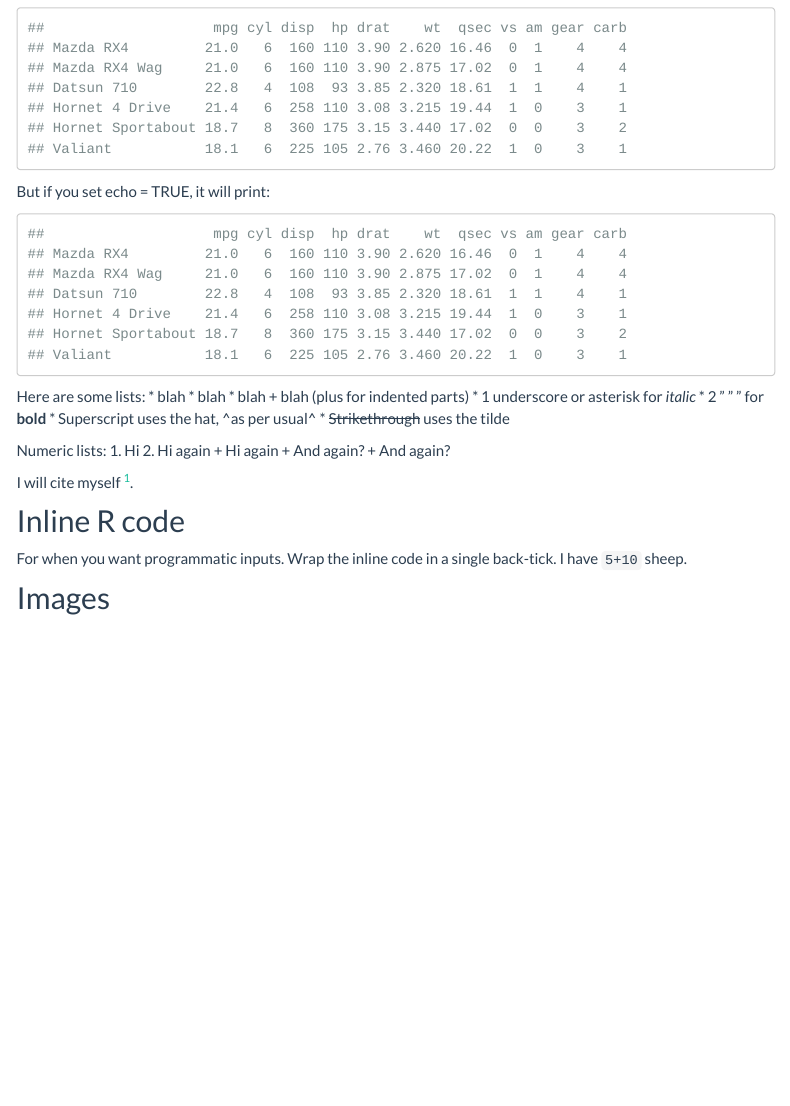
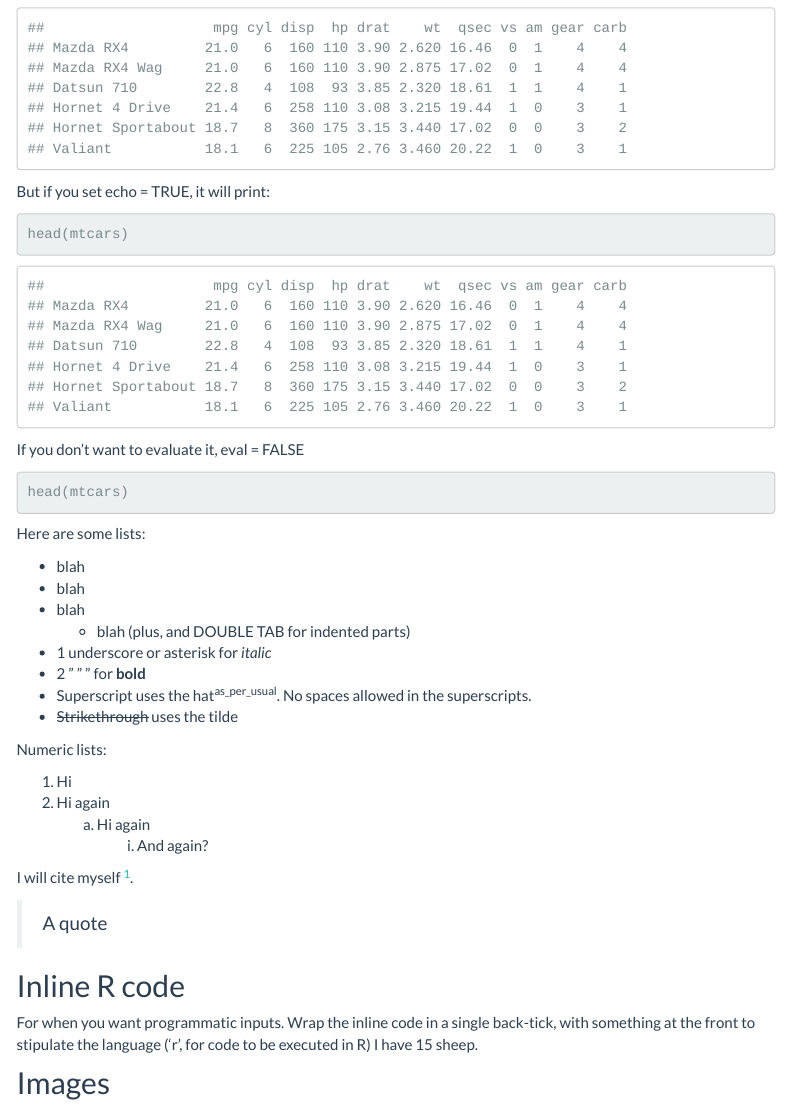
Before and after one commit to blaw36/Masters_Project, an R Markdown document (analysis/sample_r_markdown.Rmd): the page in a window 1100 px wide, from 650 px down. Rendered offline with R 4.5, knitr and Pandoc, with nearby package versions; menus at the side of the page are left out.

Commit message:
neatened the sample mkdown

````diff
--- a/analysis/sample_r_markdown.Rmd
+++ b/analysis/sample_r_markdown.Rmd
@@ -30,32 +31,39 @@ You can also put in R code using three back-ticks, and 'echo = FALSE' if you don
 head(mtcars)
 ```
 But if you set echo = TRUE, it will print:
-```{r, echo=FALSE}
+```{r, echo=TRUE}
+head(mtcars)
+```
+If you don't want to evaluate it, eval = FALSE
+```{r, eval=FALSE}
 head(mtcars)
 ```
 
 Here are some lists:
+
 * blah
 * blah
 * blah
-  + blah (plus for indented parts)
+    + blah (plus, and DOUBLE TAB for indented parts)
 * 1 underscore or asterisk for *italic*
 * 2 "         "         " for __bold__
-* Superscript uses the hat, ^as per usual^
+* Superscript uses the hat^as_per_usual^. No spaces allowed in the superscripts.
 * ~~Strikethrough~~ uses the tilde
 
 Numeric lists:
+
 1. Hi
 2. Hi again
-  + Hi again
-    + And again?
-      + And again?
+    a. Hi again
+        i. And again?
 
 I will cite myself [^1].
 
+> A quote
+
 ## Inline R code
-For when you want programmatic inputs. Wrap the inline code in a single back-tick.
-I have `5+10` sheep.
+For when you want programmatic inputs. Wrap the inline code in a single back-tick, with something at the front to stipulate the language ('r', for code to be executed in R)
+I have `r 5+10` sheep.
 
 ## Images
 I'll have to have some in this directory (but i should add their formats to the gitignore as they're large) if I want to upload.
````
Also changed, not shown: analysis/sample_r_markdown.Rmd (2 more changed lines).
